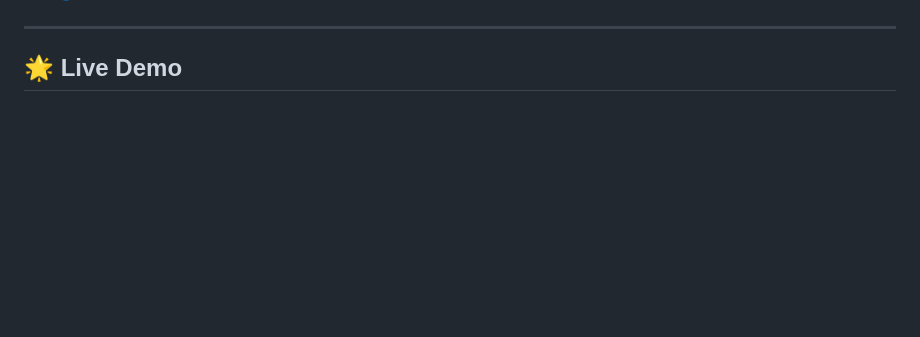
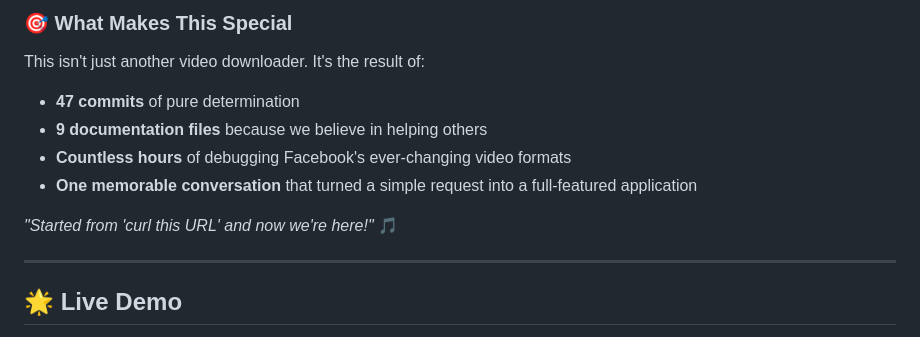
Before and after one commit to sh13y/Facebook-Video-Download-API, a Markdown page: README.md, the part around the change printed below. GitHub-like rendering; blank space fills up the shorter version.

```diff
--- a/README.md
+++ b/README.md
@@ -26,3 +82,12 @@ A **production-ready** REST API and sleek web interface for downloading Facebook
+### 🎯 What Makes This Special
+
+This isn't just another video downloader. It's the result of:
+- **47 commits** of pure determination
+- **9 documentation files** because we believe in helping others
+- **Countless hours** of debugging Facebook's ever-changing video formats
+- **One memorable conversation** that turned a simple request into a full-featured application
+
+*"Started from 'curl this URL' and now we're here!"* 🎵
 
 ---
 
```
Also changed, not shown: other parts of README.md (+56 -0 lines).
